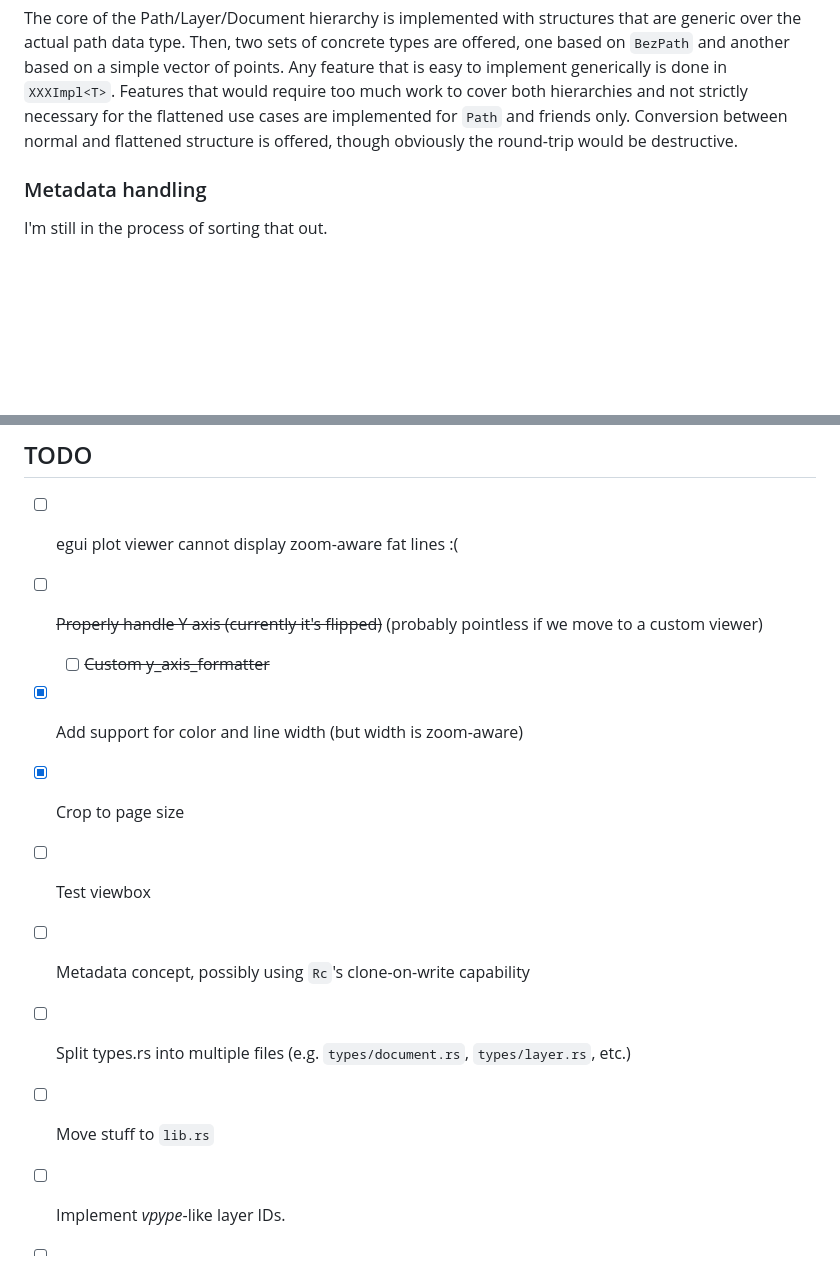
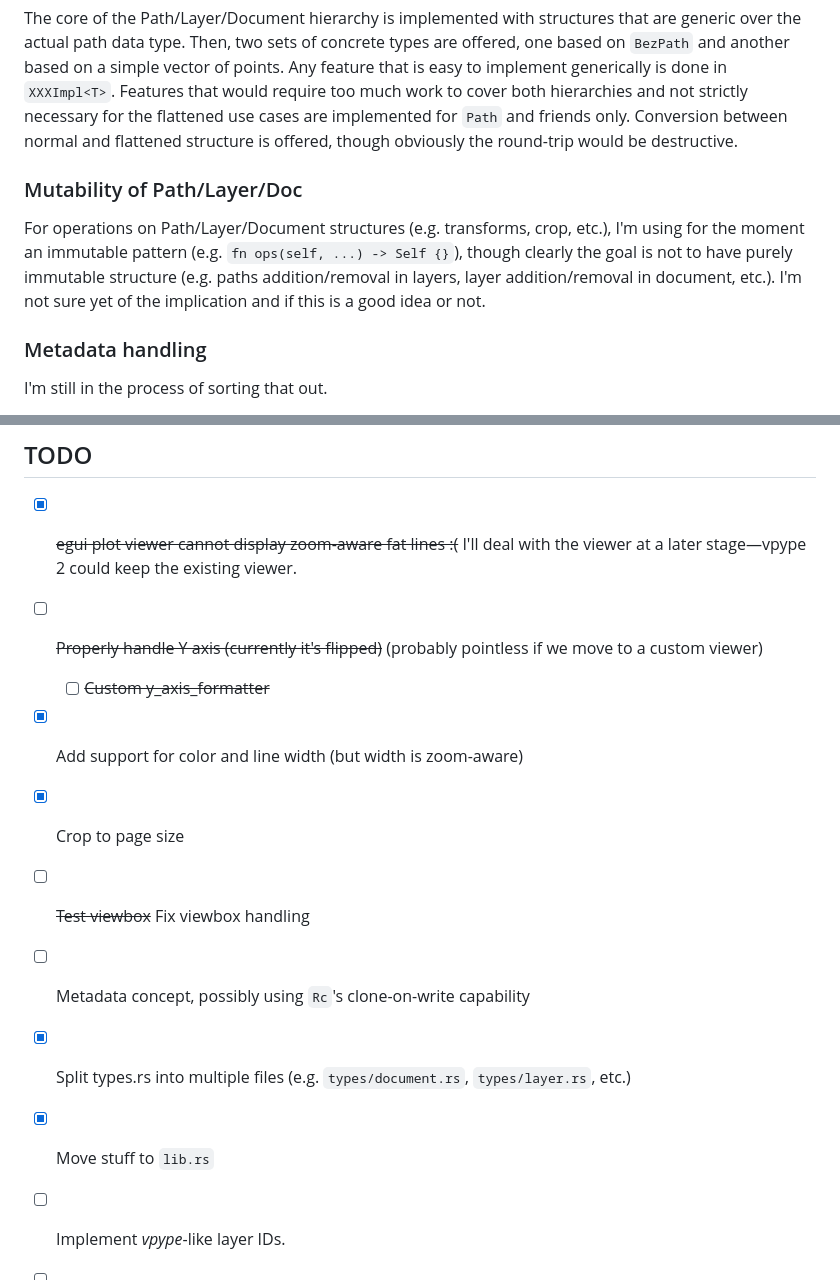
Before and after one commit to abey79/vsvg, a Markdown page: README.md, 2 parts joined by grey strips. GitHub-like rendering; blank space fills up the shorter version.

```diff
--- a/README.md
+++ b/README.md
@@ -126,6 +128,11 @@ To minimise code duplication, my plan is use the following data structures:
 The core of the Path/Layer/Document hierarchy is implemented with structures that are generic over the actual path data type. Then, two sets of concrete types are offered, one based on `BezPath` and another based on a simple vector of points. Any feature that is easy to implement generically is done in `XXXImpl<T>`. Features that would require too much work to cover both hierarchies and not strictly necessary for the flattened use cases are implemented for `Path` and friends only. Conversion between normal and flattened structure is offered, though obviously the round-trip would be destructive.
 
 
+### Mutability of Path/Layer/Doc
+
+For operations on Path/Layer/Document structures (e.g. transforms, crop, etc.), I'm using for the moment an immutable pattern (e.g. `fn ops(self, ...) -> Self {}`), though clearly the goal is not to have purely immutable structure (e.g. paths addition/removal in layers, layer addition/removal in document, etc.). I'm not sure yet of the implication and if this is a good idea or not.
+
+
 ### Metadata handling
 
 I'm still in the process of sorting that out.
@@ -138,14 +145,14 @@ Maybe a `HashMap<_, Cow<_>>`? Or immutable data structure from the `im` crate?
 
 ## TODO
 
-- [ ] egui plot viewer cannot display zoom-aware fat lines :(
+- [x] ~~egui plot viewer cannot display zoom-aware fat lines :(~~ I'll deal with the viewer at a later stage—vpype 2 could keep the existing viewer.
 - [ ] ~~Properly handle Y axis (currently it's flipped)~~ (probably pointless if we move to a custom viewer)
   - [ ] ~~Custom y_axis_formatter~~
 - [x] Add support for color and line width (but width is zoom-aware)
 - [x] Crop to page size
-- [ ] Test viewbox
+- [ ] ~~Test viewbox~~ Fix viewbox handling
 - [ ] Metadata concept, possibly using `Rc`'s clone-on-write capability
-- [ ] Split types.rs into multiple files (e.g. `types/document.rs`, `types/layer.rs`, etc.)
-- [ ] Move stuff to `lib.rs`
+- [x] Split types.rs into multiple files (e.g. `types/document.rs`, `types/layer.rs`, etc.)
+- [x] Move stuff to `lib.rs`
 - [ ] Implement *vpype*-like layer IDs.
 - [ ] .......
```
Also changed, not shown: other parts of README.md (+3 -1 lines).
